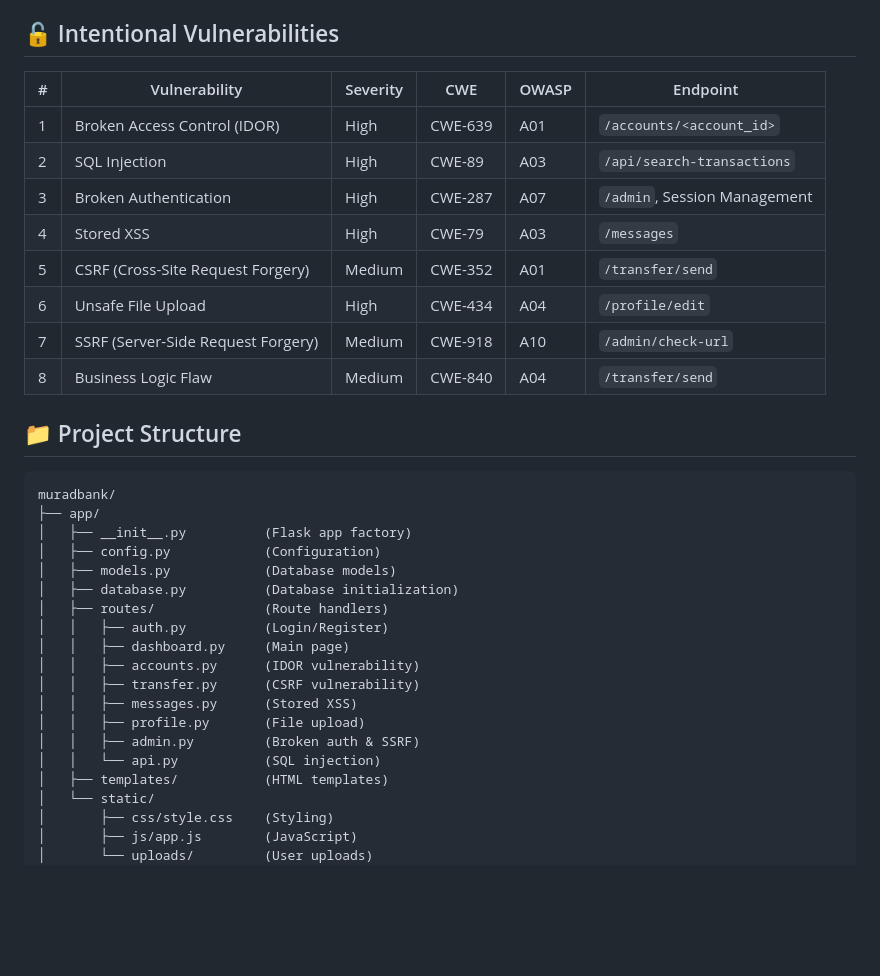
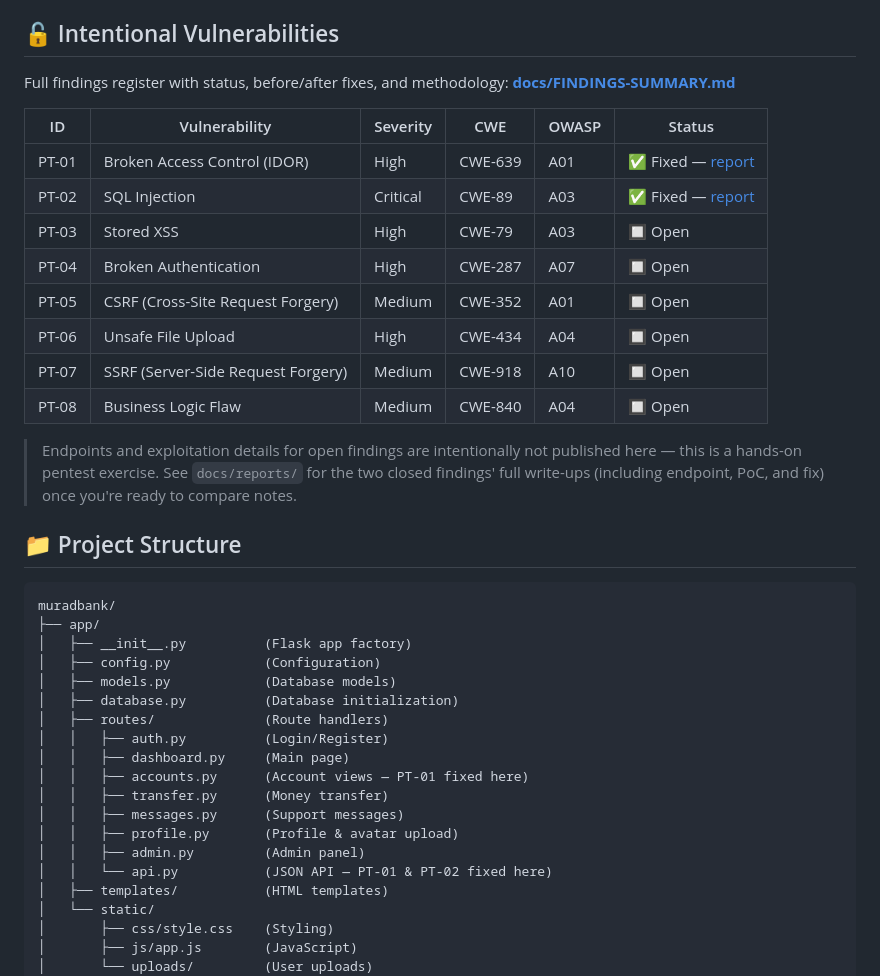
Before and after one commit to muradqasiimovvv-prog/MuradBank, a Markdown page: README.md, the part around one of its changes. Drawn GitHub-style; blank space fills up the shorter version.

```diff
--- a/README.md
+++ b/README.md
@@ -80,16 +80,20 @@ python run.py
 
 ## 🔓 Intentional Vulnerabilities
 
-| # | Vulnerability | Severity | CWE | OWASP | Endpoint |
+Full findings register with status, before/after fixes, and methodology: **[docs/FINDINGS-SUMMARY.md](docs/FINDINGS-SUMMARY.md)**
+
+| ID | Vulnerability | Severity | CWE | OWASP | Status |
 |---|---|---|---|---|---|
-| 1 | Broken Access Control (IDOR) | High | CWE-639 | A01 | `/accounts/<account_id>` |
-| 2 | SQL Injection | High | CWE-89 | A03 | `/api/search-transactions` |
-| 3 | Broken Authentication | High | CWE-287 | A07 | `/admin`, Session Management |
-| 4 | Stored XSS | High | CWE-79 | A03 | `/messages` |
-| 5 | CSRF (Cross-Site Request Forgery) | Medium | CWE-352 | A01 | `/transfer/send` |
-| 6 | Unsafe File Upload | High | CWE-434 | A04 | `/profile/edit` |
-| 7 | SSRF (Server-Side Request Forgery) | Medium | CWE-918 | A10 | `/admin/check-url` |
-| 8 | Business Logic Flaw | Medium | CWE-840 | A04 | `/transfer/send` |
+| PT-01 | Broken Access Control (IDOR) | High | CWE-639 | A01 | ✅ Fixed — [report](docs/reports/PT-01-IDOR-Account-Access.md) |
+| PT-02 | SQL Injection | Critical | CWE-89 | A03 | ✅ Fixed — [report](docs/reports/PT-02-SQL-Injection-Transaction-Search.md) |
+| PT-03 | Stored XSS | High | CWE-79 | A03 | 🔲 Open |
+| PT-04 | Broken Authentication | High | CWE-287 | A07 | 🔲 Open |
+| PT-05 | CSRF (Cross-Site Request Forgery) | Medium | CWE-352 | A01 | 🔲 Open |
+| PT-06 | Unsafe File Upload | High | CWE-434 | A04 | 🔲 Open |
+| PT-07 | SSRF (Server-Side Request Forgery) | Medium | CWE-918 | A10 | 🔲 Open |
+| PT-08 | Business Logic Flaw | Medium | CWE-840 | A04 | 🔲 Open |
+
+> Endpoints and exploitation details for open findings are intentionally not published here — this is a hands-on pentest exercise. See `docs/reports/` for the two closed findings' full write-ups (including endpoint, PoC, and fix) once you're ready to compare notes.
 
 ## 📁 Project Structure
 
@@ -103,12 +107,12 @@ muradbank/
 │   ├── routes/              (Route handlers)
 │   │   ├── auth.py          (Login/Register)
 │   │   ├── dashboard.py     (Main page)
-│   │   ├── accounts.py      (IDOR vulnerability)
-│   │   ├── transfer.py      (CSRF vulnerability)
-│   │   ├── messages.py      (Stored XSS)
-│   │   ├── profile.py       (File upload)
-│   │   ├── admin.py         (Broken auth & SSRF)
-│   │   └── api.py           (SQL injection)
+│   │   ├── accounts.py      (Account views — PT-01 fixed here)
+│   │   ├── transfer.py      (Money transfer)
+│   │   ├── messages.py      (Support messages)
+│   │   ├── profile.py       (Profile & avatar upload)
+│   │   ├── admin.py         (Admin panel)
+│   │   └── api.py           (JSON API — PT-01 & PT-02 fixed here)
 │   ├── templates/           (HTML templates)
 │   └── static/
 │       ├── css/style.css    (Styling)
```
Also changed, not shown: other parts of README.md (+2 -40 lines), docs/FINDINGS-SUMMARY.md (added, +98 -0 lines).
